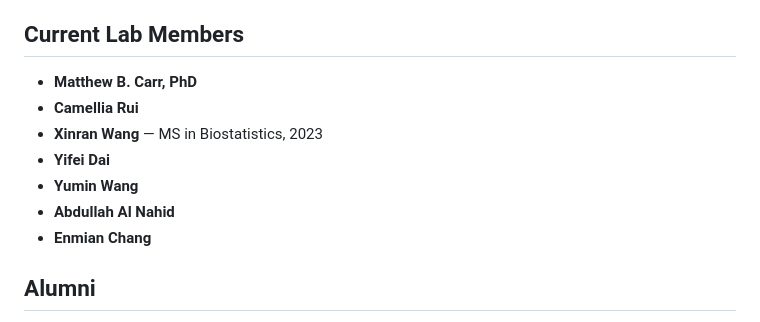
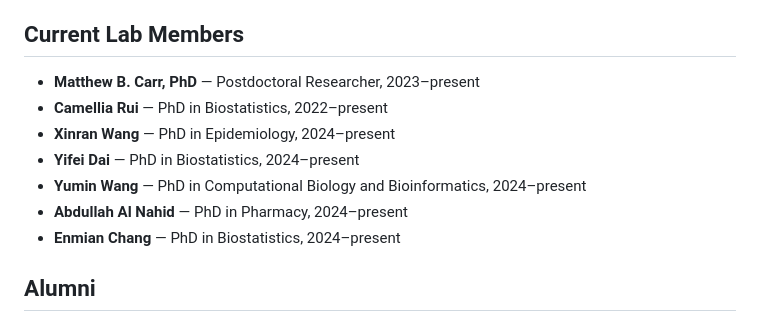
Before and after one commit to mancusolab/mancusolab.github.io, a Markdown page: docs/people.md, the part around the change. Drawn GitHub-style.

Commit message:
Update lab member roles and add group photo to recruiting page

```diff
--- a/docs/people.md
+++ b/docs/people.md
@@ -22,13 +22,13 @@ Prior to joining USC, Nick was a postdoc in [Dr. Bogdan Pasaniuc’s lab](https:
 
 ## Current Lab Members
 
-- **Matthew B. Carr, PhD**
-- **Camellia Rui**
-- **Xinran Wang** — MS in Biostatistics, 2023
-- **Yifei Dai**
-- **Yumin Wang**
-- **Abdullah Al Nahid**
-- **Enmian Chang**
+- **Matthew B. Carr, PhD** — Postdoctoral Researcher, 2023–present
+- **Camellia Rui** — PhD in Biostatistics, 2022–present
+- **Xinran Wang** — PhD in Epidemiology, 2024–present
+- **Yifei Dai** — PhD in Biostatistics, 2024–present
+- **Yumin Wang** — PhD in Computational Biology and Bioinformatics, 2024–present
+- **Abdullah Al Nahid** — PhD in Pharmacy, 2024–present
+- **Enmian Chang** — PhD in Biostatistics, 2024–present
 
 ## Alumni
 
```
Also changed, not shown: docs/join.md (+2 -0 lines), docs/assets/people/mancuso-lab-2025.jpg (added).
